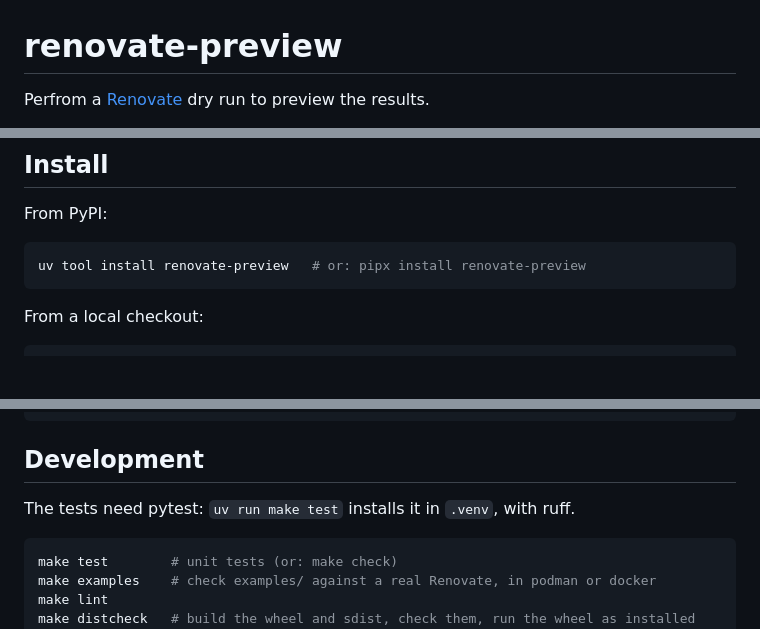
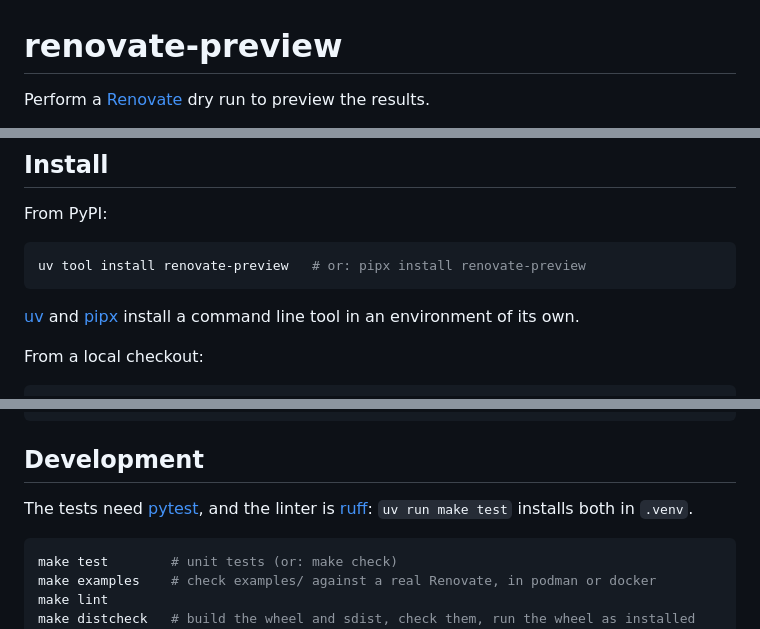
Before and after one commit to kwentine/renovate-preview, a Markdown page: README.md, 3 parts joined by grey strips. Rendered like a GitHub page; blank space fills up the shorter version.

````diff
--- a/README.md
+++ b/README.md
@@ -1,4 +1,4 @@
 # renovate-preview
 
-Perfrom a [Renovate](https://docs.renovatebot.com/) dry run to preview the results.
+Perform a [Renovate](https://docs.renovatebot.com/) dry run to preview the results.
 
@@ -58,6 +61,9 @@ From PyPI:
 uv tool install renovate-preview   # or: pipx install renovate-preview
 ```
 
+[uv](https://docs.astral.sh/uv/) and [pipx](https://pipx.pypa.io/) install a command
+line tool in an environment of its own.
+
 From a local checkout:
 
 ```sh
@@ -199,7 +211,8 @@ renovate-preview examples/custom-manager-regex
 
 ## Development
 
-The tests need pytest: `uv run make test` installs it in `.venv`, with ruff.
+The tests need [pytest](https://docs.pytest.org/), and the linter is
+[ruff](https://docs.astral.sh/ruff/): `uv run make test` installs both in `.venv`.
 
 ```sh
 make test        # unit tests (or: make check)
````
Also changed, not shown: other parts of README.md (+18 -9 lines).
